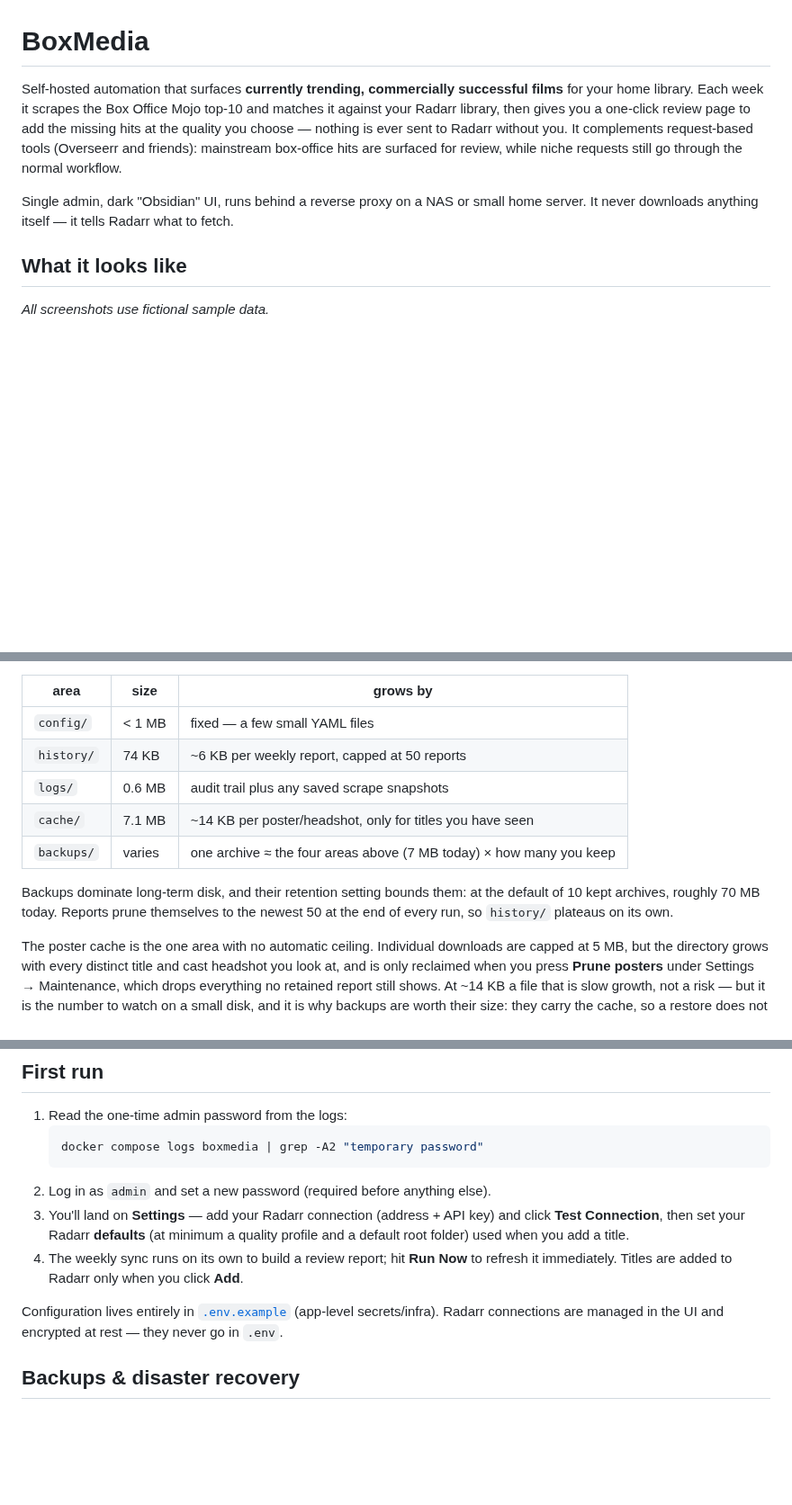
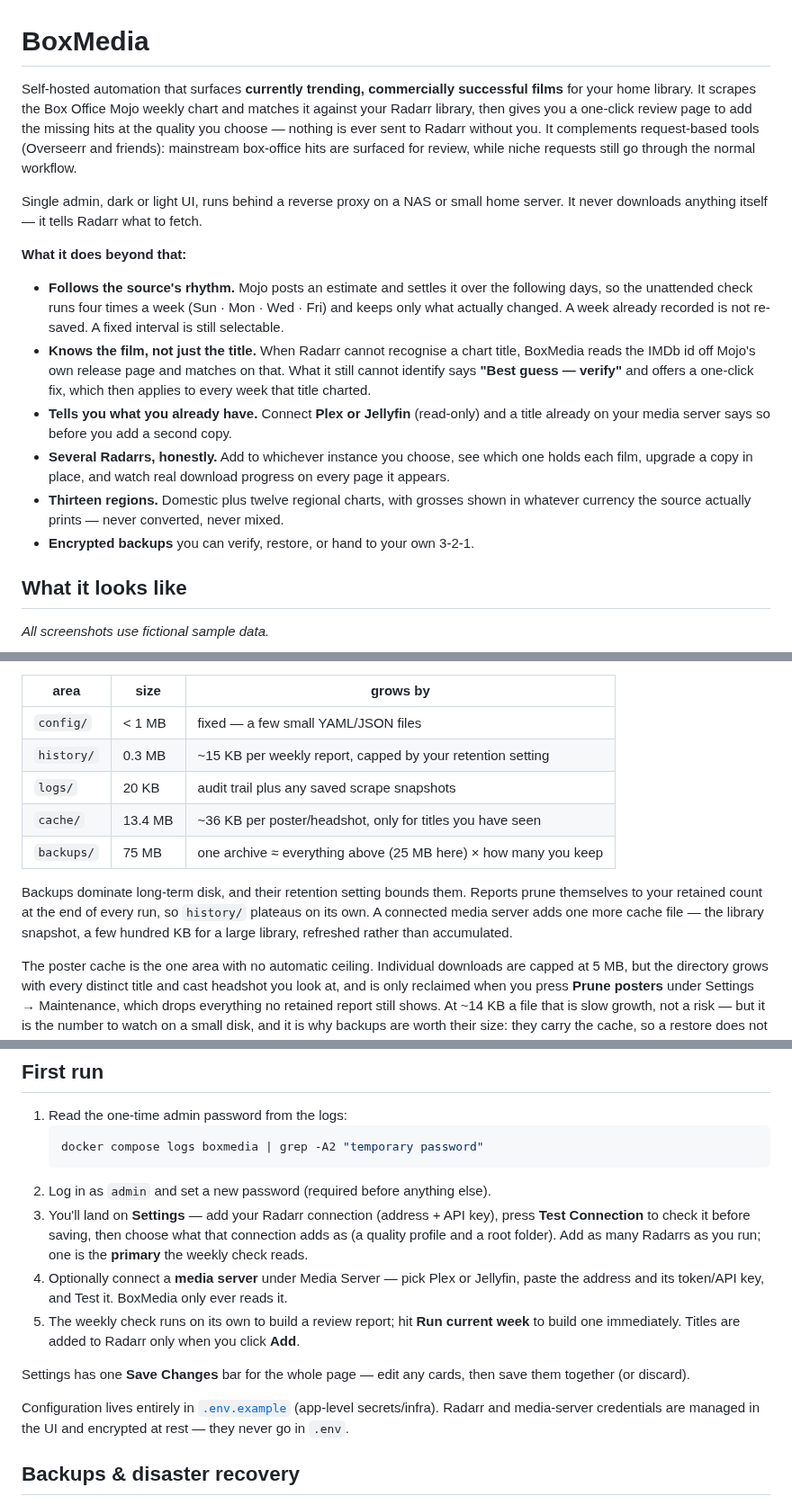
Before and after one commit to aiulian25/boxmedia, a Markdown page: README.md, 3 parts joined by grey strips. Shown at 90% size. Drawn GitHub-style; blank space fills up the shorter version.

````diff
--- a/README.md
+++ b/README.md
@@ -1,15 +1,34 @@
 # BoxMedia
 
 Self-hosted automation that surfaces **currently trending, commercially
-successful films** for your home library. Each week it scrapes the Box Office
-Mojo top‑10 and matches it against your Radarr library, then gives you a one‑click
+successful films** for your home library. It scrapes the Box Office Mojo weekly
+chart and matches it against your Radarr library, then gives you a one‑click
 review page to add the missing hits at the quality you choose — nothing is ever
 sent to Radarr without you. It complements request-based tools (Overseerr and
 friends): mainstream box-office hits are surfaced for review, while niche requests
 still go through the normal workflow.
 
-Single admin, dark "Obsidian" UI, runs behind a reverse proxy on a NAS or small
+Single admin, dark or light UI, runs behind a reverse proxy on a NAS or small
 home server. It never downloads anything itself — it tells Radarr what to fetch.
+
+**What it does beyond that:**
+
+- **Follows the source's rhythm.** Mojo posts an estimate and settles it over the
+  following days, so the unattended check runs four times a week (Sun · Mon · Wed ·
+  Fri) and keeps only what actually changed. A week already recorded is not
+  re-saved. A fixed interval is still selectable.
+- **Knows the film, not just the title.** When Radarr cannot recognise a chart
+  title, BoxMedia reads the IMDb id off Mojo's own release page and matches on
+  that. What it still cannot identify says **"Best guess — verify"** and offers a
+  one-click fix, which then applies to every week that title charted.
+- **Tells you what you already have.** Connect **Plex or Jellyfin** (read-only)
+  and a title already on your media server says so before you add a second copy.
+- **Several Radarrs, honestly.** Add to whichever instance you choose, see which
+  one holds each film, upgrade a copy in place, and watch real download progress
+  on every page it appears.
+- **Thirteen regions.** Domestic plus twelve regional charts, with grosses shown
+  in whatever currency the source actually prints — never converted, never mixed.
+- **Encrypted backups** you can verify, restore, or hand to your own 3‑2‑1.
 
 ## What it looks like
 
@@ -64,15 +89,17 @@ headshot on first sight of a title, and Radarr library calls on each page load.
 
 | area | size | grows by |
 |---|---|---|
-| `config/` | < 1 MB | fixed — a few small YAML files |
-| `history/` | 74 KB | ~6 KB per weekly report, capped at 50 reports |
-| `logs/` | 0.6 MB | audit trail plus any saved scrape snapshots |
-| `cache/` | 7.1 MB | ~14 KB per poster/headshot, only for titles you have seen |
-| `backups/` | varies | one archive ≈ the four areas above (7 MB today) × how many you keep |
+| `config/` | < 1 MB | fixed — a few small YAML/JSON files |
+| `history/` | 0.3 MB | ~15 KB per weekly report, capped by your retention setting |
+| `logs/` | 20 KB | audit trail plus any saved scrape snapshots |
+| `cache/` | 13.4 MB | ~36 KB per poster/headshot, only for titles you have seen |
+| `backups/` | 75 MB | one archive ≈ everything above (25 MB here) × how many you keep |
 
-Backups dominate long‑term disk, and their retention setting bounds them: at the
-default of 10 kept archives, roughly 70 MB today. Reports prune themselves to the
-newest 50 at the end of every run, so `history/` plateaus on its own.
+Backups dominate long‑term disk, and their retention setting bounds them. Reports
+prune themselves to your retained count at the end of every run, so `history/`
+plateaus on its own. A connected media server adds one more cache file — the
+library snapshot, a few hundred KB for a large library, refreshed rather than
+accumulated.
 
 The poster cache is the one area with no automatic ceiling. Individual downloads
 are capped at 5 MB, but the directory grows with every distinct title and cast
@@ -147,15 +174,23 @@ Then point a reverse proxy (nginx/Traefik/Caddy/Pangolin/Cloudflare) at
    docker compose logs boxmedia | grep -A2 "temporary password"
    ```
 2. Log in as `admin` and set a new password (required before anything else).
-3. You'll land on **Settings** — add your Radarr connection (address + API key)
-   and click **Test Connection**, then set your Radarr **defaults** (at minimum a
-   quality profile and a default root folder) used when you add a title.
-4. The weekly sync runs on its own to build a review report; hit **Run Now** to
-   refresh it immediately. Titles are added to Radarr only when you click **Add**.
+3. You'll land on **Settings** — add your Radarr connection (address + API key),
+   press **Test Connection** to check it before saving, then choose what that
+   connection adds as (a quality profile and a root folder). Add as many Radarrs
+   as you run; one is the **primary** the weekly check reads.
+4. Optionally connect a **media server** under Media Server — pick Plex or
+   Jellyfin, paste the address and its token/API key, and Test it. BoxMedia only
+   ever reads it.
+5. The weekly check runs on its own to build a review report; hit **Run current
+   week** to build one immediately. Titles are added to Radarr only when you
+   click **Add**.
+
+Settings has one **Save Changes** bar for the whole page — edit any cards, then
+save them together (or discard).
 
 Configuration lives entirely in [`.env.example`](.env.example) (app-level
-secrets/infra). Radarr connections are managed in the UI and encrypted at rest —
-they never go in `.env`.
+secrets/infra). Radarr and media-server credentials are managed in the UI and
+encrypted at rest — they never go in `.env`.
 
 ## Backups & disaster recovery
 
````
Also changed, not shown: other parts of README.md (+30 -20 lines), docs/screenshots/media-server.png (added), docs/screenshots/reports.png, docs/screenshots/settings.png.
